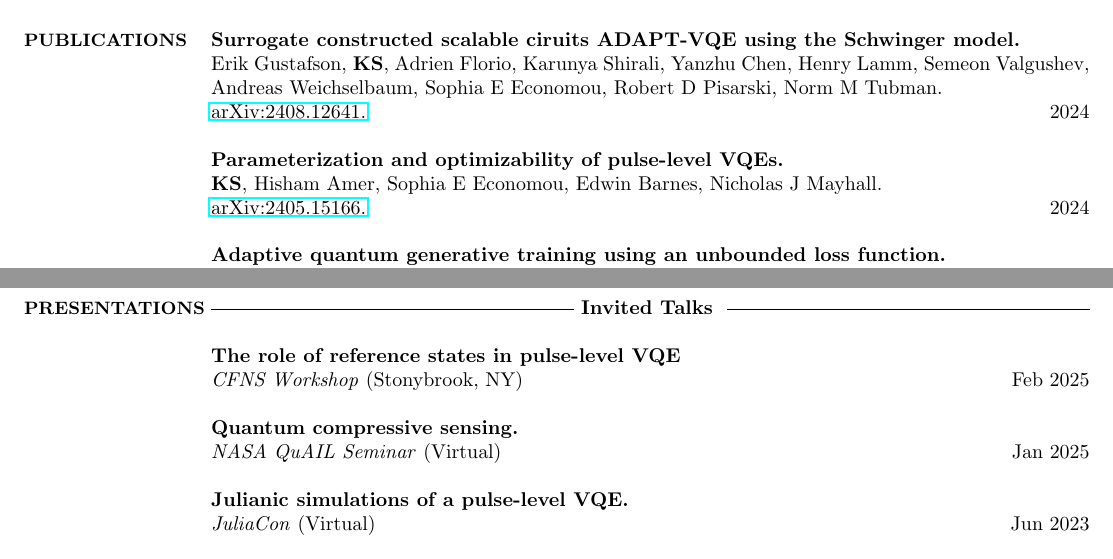
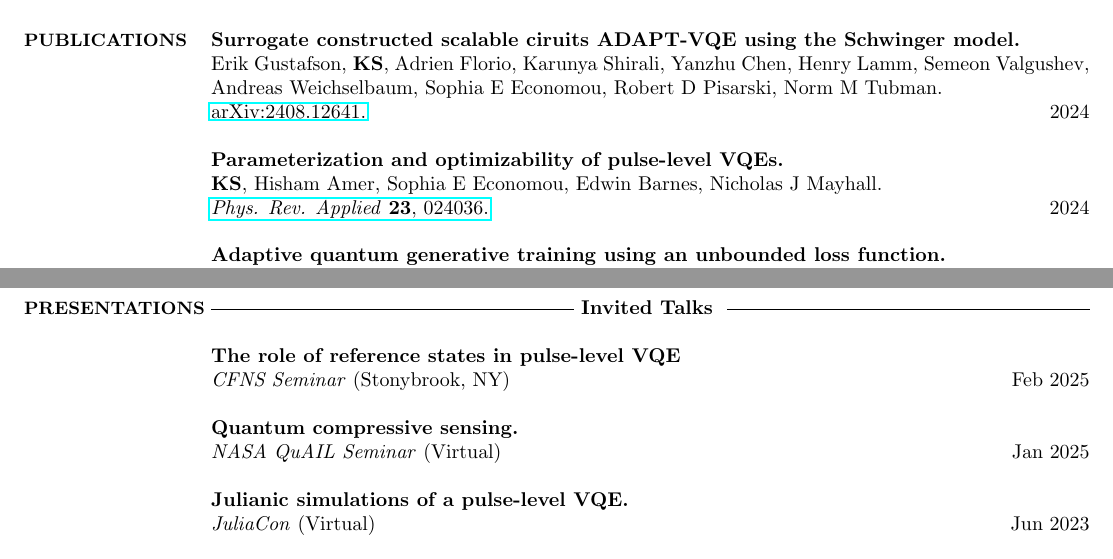
Before and after one commit to kmsherbert/CV, a LaTeX CV (cv.tex): two parts of pages 2 and 6 of 7, joined at a grey line, cut so that both start at the same text. Compiled offline with pdfLaTeX.

Commit message:
Publish complex ctrl-VQE

```diff
--- a/cv.tex
+++ b/cv.tex
@@ -158,8 +158,7 @@ Towson University Honors Scholar \hfill 2011-2015
 
 \textbf{Parameterization and optimizability of pulse-level VQEs.} \\
     \me, Hisham Amer, Sophia E Economou, Edwin Barnes, Nicholas J Mayhall. \\
-    \href{https://arxiv.org/abs/2405.15166}{arXiv:2405.15166.} \hfill 2024
-    % TODO: This will be published imminently!
+    \href{https://arxiv.org/abs/2405.15166}{\textit{Phys. Rev. Applied} \textbf{23}, 024036.} \hfill 2024
 
 \textbf{Adaptive quantum generative training using an unbounded loss function.} \\
     \me, Jim Furches, Karunya Shirali, Sophia E Economou, Carlos Ortiz Marrero. \\
@@ -366,7 +364,7 @@ Responsible for grading homeworks, tracing mistakes, and providing thorough feed
 \Vhrulefill \textbf{~Invited Talks~} \Vhrulefill
 
 \textbf{The role of reference states in pulse-level VQE} \\
-    \textit{CFNS Workshop} (Stonybrook, NY) \hfill Feb 2025
+    \textit{CFNS Seminar} (Stonybrook, NY) \hfill Feb 2025
 
 \textbf{Quantum compressive sensing.} \\
     \textit{NASA QuAIL Seminar} (Virtual) \hfill Jan 2025
```
Also changed, not shown: cv.pdf, cv.tex (1 more changed lines), 1 other file.
